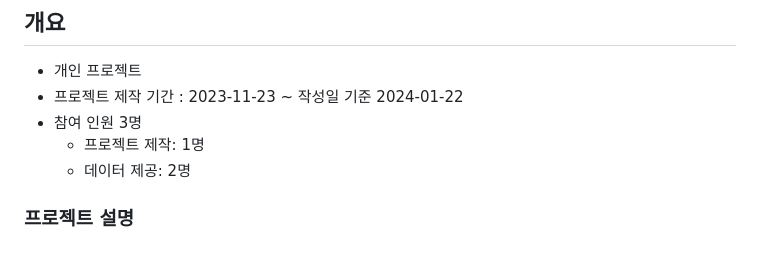
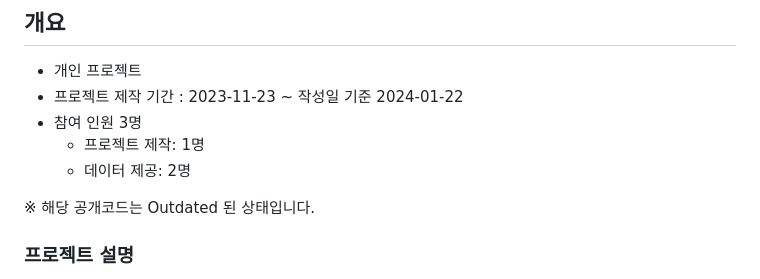
Before and after one commit to Wintiger0222/ez2pattern_server, a Markdown page: README.MD, the part around the change. Rendered like a GitHub page; blank space fills up the shorter version.

```diff
--- a/README.MD
+++ b/README.MD
@@ -8,6 +8,7 @@ EZ2ON REBOOT : R / DJMAX RESPECT V의 게임내의 패턴을 확인 할 수 있
     * 프로젝트 제작: 1명
     * 데이터 제공: 2명
 
+※ 해당 공개코드는 Outdated 된 상태입니다.
 ### 프로젝트 설명
  * 게임 내에서 플레이 할 수 있는 곡의 여러 패턴을 확인할 수 있다.
  * 조건에 따라 게임 내 곡의 리스트를 확인 할 수 있다.
```
